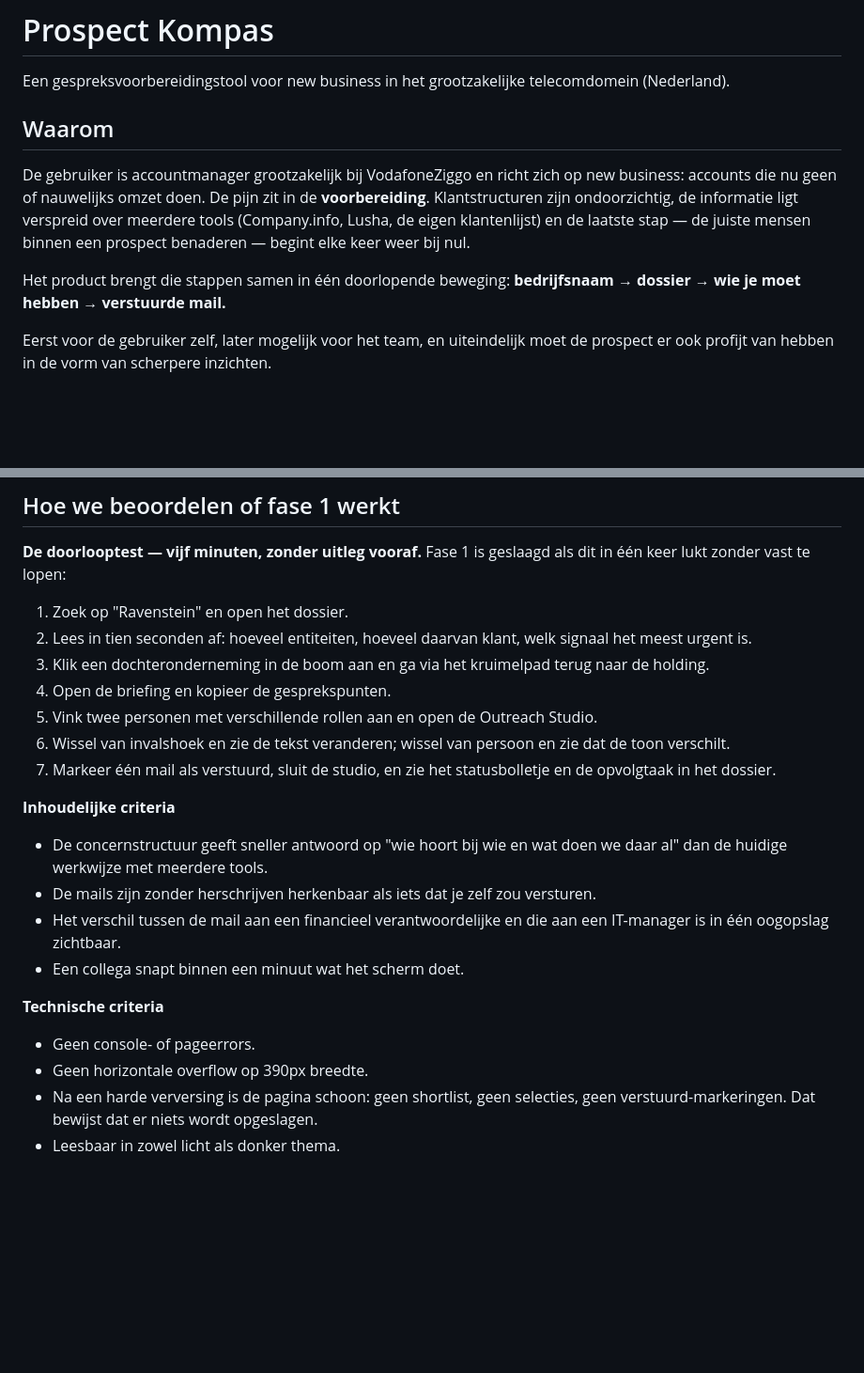
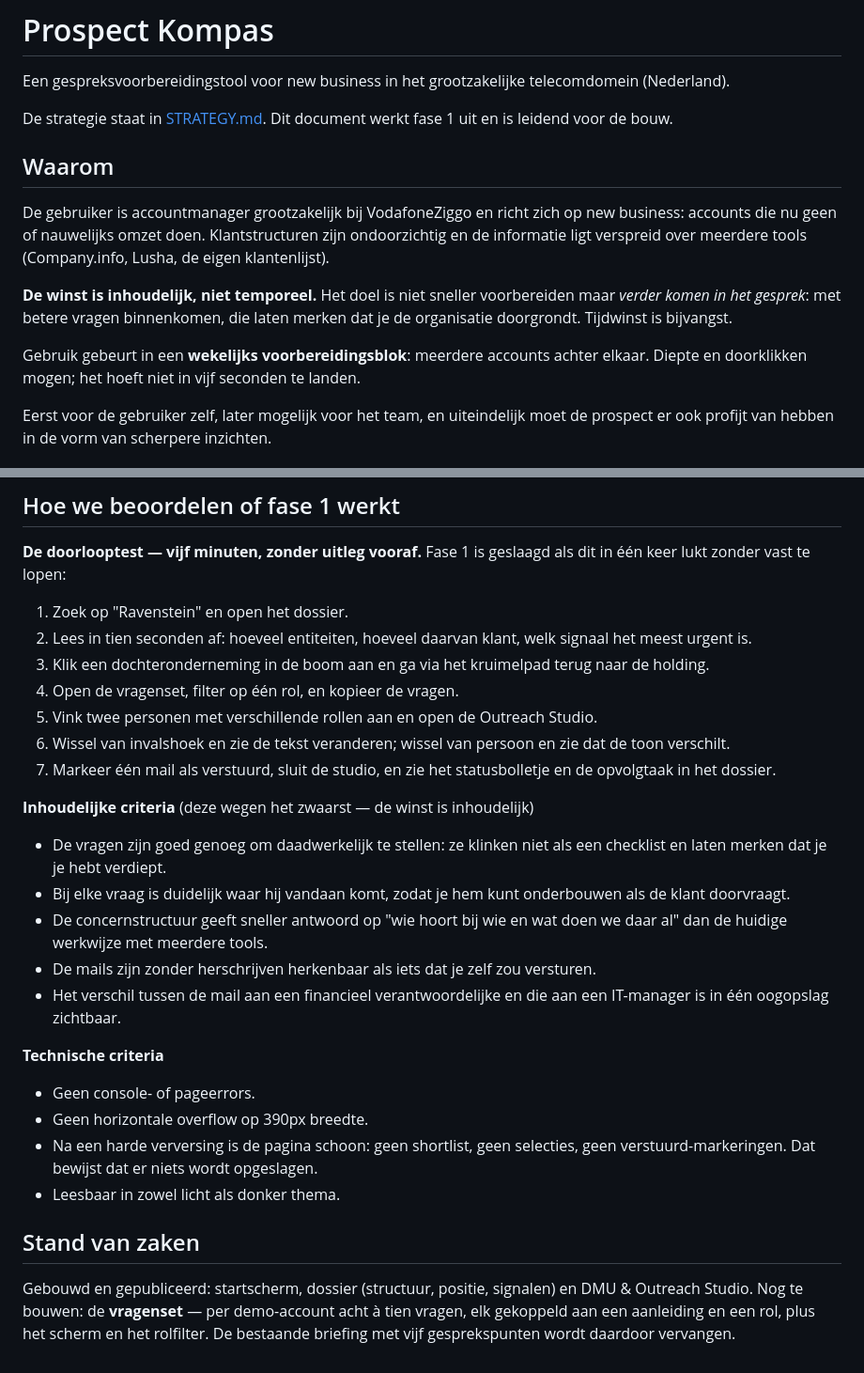
Before and after one commit to rikkerteenhoorn75-cpu/workshop, a Markdown page: CLAUDE.md, 2 parts joined by grey strips. Shown at 94% size. Rendered like a GitHub page; blank space fills up the shorter version.

```diff
--- a/CLAUDE.md
+++ b/CLAUDE.md
@@ -2,16 +2,21 @@
 
 Een gespreksvoorbereidingstool voor new business in het grootzakelijke telecomdomein (Nederland).
 
+De strategie staat in [STRATEGY.md](STRATEGY.md). Dit document werkt fase 1 uit en is leidend
+voor de bouw.
+
 ## Waarom
 
 De gebruiker is accountmanager grootzakelijk bij VodafoneZiggo en richt zich op new business:
-accounts die nu geen of nauwelijks omzet doen. De pijn zit in de **voorbereiding**.
-Klantstructuren zijn ondoorzichtig, de informatie ligt verspreid over meerdere tools
-(Company.info, Lusha, de eigen klantenlijst) en de laatste stap — de juiste mensen binnen een
-prospect benaderen — begint elke keer weer bij nul.
+accounts die nu geen of nauwelijks omzet doen. Klantstructuren zijn ondoorzichtig en de informatie
+ligt verspreid over meerdere tools (Company.info, Lusha, de eigen klantenlijst).
 
-Het product brengt die stappen samen in één doorlopende beweging:
-**bedrijfsnaam → dossier → wie je moet hebben → verstuurde mail.**
+**De winst is inhoudelijk, niet temporeel.** Het doel is niet sneller voorbereiden maar *verder
+komen in het gesprek*: met betere vragen binnenkomen, die laten merken dat je de organisatie
+doorgrondt. Tijdwinst is bijvangst.
+
+Gebruik gebeurt in een **wekelijks voorbereidingsblok**: meerdere accounts achter elkaar. Diepte
+en doorklikken mogen; het hoeft niet in vijf seconden te landen.
 
 Eerst voor de gebruiker zelf, later mogelijk voor het team, en uiteindelijk moet de prospect er
 ook profijt van hebben in de vorm van scherpere inzichten.
@@ -121,20 +140,23 @@ lukt zonder vast te lopen:
 2. Lees in tien seconden af: hoeveel entiteiten, hoeveel daarvan klant, welk signaal het meest
    urgent is.
 3. Klik een dochteronderneming in de boom aan en ga via het kruimelpad terug naar de holding.
-4. Open de briefing en kopieer de gesprekspunten.
+4. Open de vragenset, filter op één rol, en kopieer de vragen.
 5. Vink twee personen met verschillende rollen aan en open de Outreach Studio.
 6. Wissel van invalshoek en zie de tekst veranderen; wissel van persoon en zie dat de toon
    verschilt.
 7. Markeer één mail als verstuurd, sluit de studio, en zie het statusbolletje en de opvolgtaak in
    het dossier.
 
-**Inhoudelijke criteria**
+**Inhoudelijke criteria** (deze wegen het zwaarst — de winst is inhoudelijk)
+- De vragen zijn goed genoeg om daadwerkelijk te stellen: ze klinken niet als een checklist en
+  laten merken dat je je hebt verdiept.
+- Bij elke vraag is duidelijk waar hij vandaan komt, zodat je hem kunt onderbouwen als de klant
+  doorvraagt.
 - De concernstructuur geeft sneller antwoord op "wie hoort bij wie en wat doen we daar al" dan de
   huidige werkwijze met meerdere tools.
 - De mails zijn zonder herschrijven herkenbaar als iets dat je zelf zou versturen.
 - Het verschil tussen de mail aan een financieel verantwoordelijke en die aan een IT-manager is in
   één oogopslag zichtbaar.
-- Een collega snapt binnen een minuut wat het scherm doet.
 
 **Technische criteria**
 - Geen console- of pageerrors.
@@ -142,3 +164,10 @@ lukt zonder vast te lopen:
 - Na een harde verversing is de pagina schoon: geen shortlist, geen selecties, geen
   verstuurd-markeringen. Dat bewijst dat er niets wordt opgeslagen.
 - Leesbaar in zowel licht als donker thema.
+
+## Stand van zaken
+
+Gebouwd en gepubliceerd: startscherm, dossier (structuur, positie, signalen) en DMU & Outreach
+Studio. Nog te bouwen: de **vragenset** — per demo-account acht à tien vragen, elk gekoppeld aan
+een aanleiding en een rol, plus het scherm en het rolfilter. De bestaande briefing met vijf
+gesprekspunten wordt daardoor vervangen.
```
Also changed, not shown: other parts of CLAUDE.md (+30 -16 lines).
